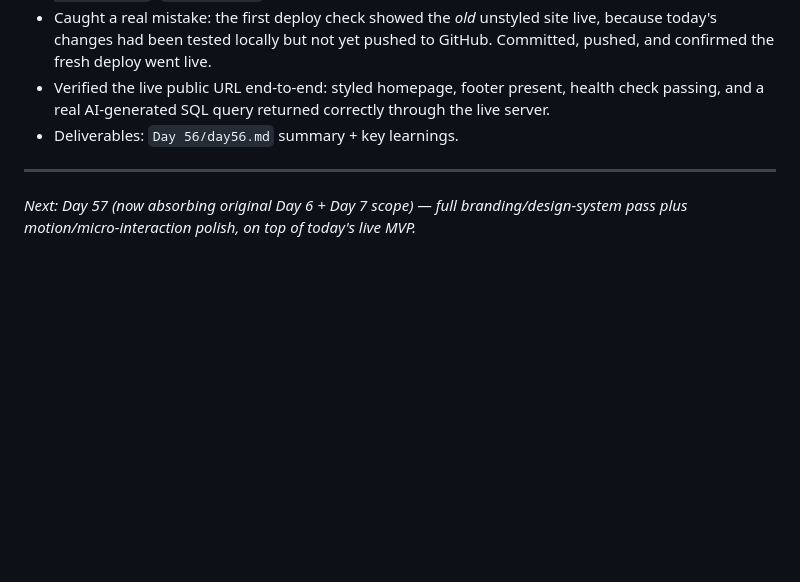
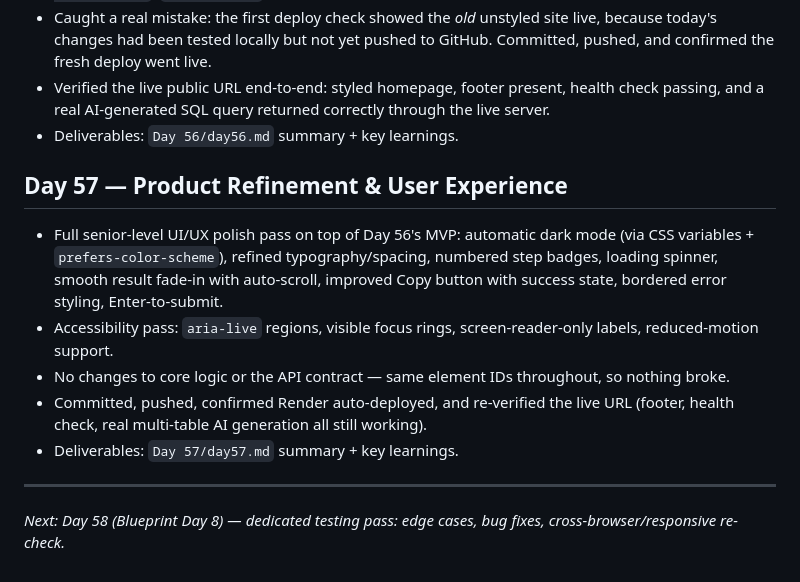
Before and after one commit to Lakshaybh/My-Claude-Journey_60Days, a Markdown page: PROJECT-LOG.md, the part around the change. Rendered like a GitHub page; blank space fills up the shorter version.

Commit message:
Day 57: document UI/UX polish pass and update blueprint
Co-Authored-By: Claude Sonnet 5 <noreply@anthropic.com>

```diff
--- a/PROJECT-LOG.md
+++ b/PROJECT-LOG.md
@@ -49,6 +49,13 @@ Tracks daily progress for the 10-day capstone (Days 51-60 of the 60 Days of Clau
 - Verified the live public URL end-to-end: styled homepage, footer present, health check passing, and a real AI-generated SQL query returned correctly through the live server.
 - Deliverables: `Day 56/day56.md` summary + key learnings.
 
+## Day 57 — Product Refinement & User Experience
+- Full senior-level UI/UX polish pass on top of Day 56's MVP: automatic dark mode (via CSS variables + `prefers-color-scheme`), refined typography/spacing, numbered step badges, loading spinner, smooth result fade-in with auto-scroll, improved Copy button with success state, bordered error styling, Enter-to-submit.
+- Accessibility pass: `aria-live` regions, visible focus rings, screen-reader-only labels, reduced-motion support.
+- No changes to core logic or the API contract — same element IDs throughout, so nothing broke.
+- Committed, pushed, confirmed Render auto-deployed, and re-verified the live URL (footer, health check, real multi-table AI generation all still working).
+- Deliverables: `Day 57/day57.md` summary + key learnings.
+
 ---
 
-*Next: Day 57 (now absorbing original Day 6 + Day 7 scope) — full branding/design-system pass plus motion/micro-interaction polish, on top of today's live MVP.*
+*Next: Day 58 (Blueprint Day 8) — dedicated testing pass: edge cases, bug fixes, cross-browser/responsive re-check.*
```
Also changed, not shown: Day 51/Product Discovery & Sprint Planning/Implementation_Blueprint_Days2-10.md (+9 -7 lines), Day 57/day57.md (added, +50 -0 lines).
